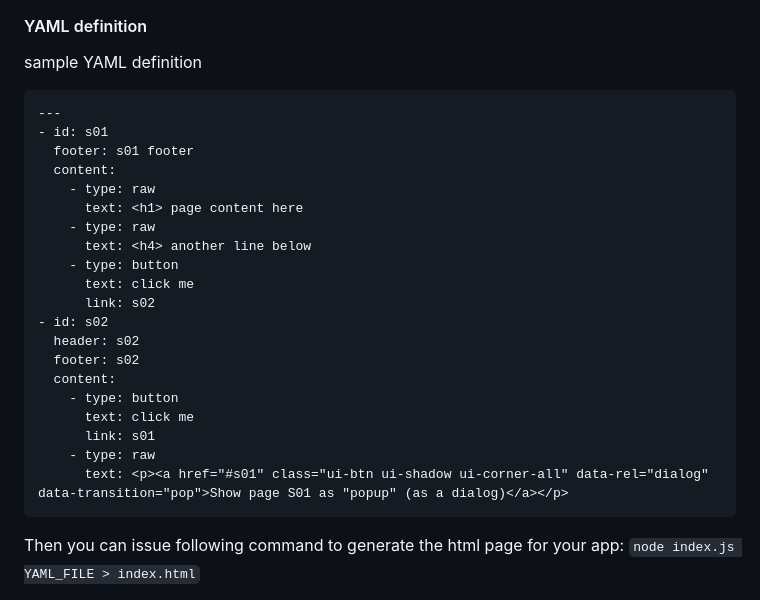
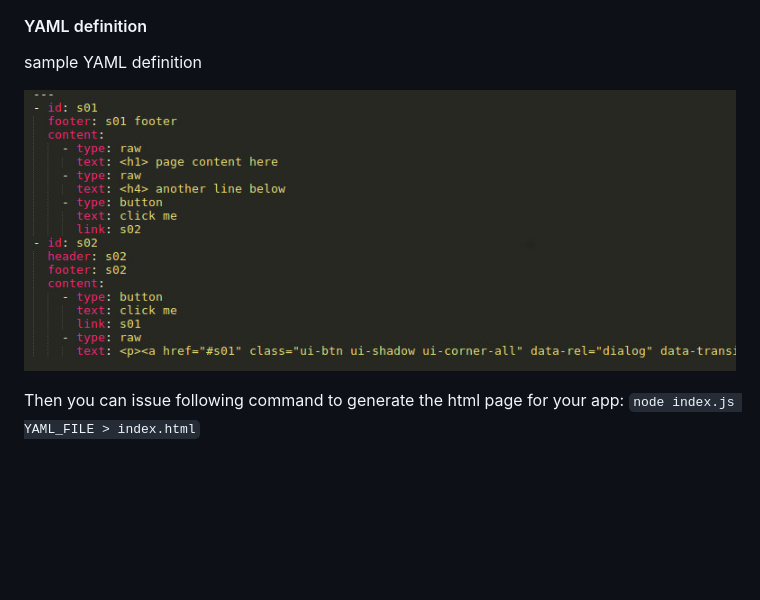
Before and after one commit to t2t-io/tac-builder, a Markdown page: readme.md, the part around the change. GitHub-like rendering; pictures changed too: yaml_sample.jpg (added); blank space fills up the shorter version.

Commit message:
add screenshot

````diff
--- a/readme.md
+++ b/readme.md
@@ -23,28 +23,7 @@ You can define your app screen/page flow in yaml or Excel(tm) sheet.
 
 sample YAML definition
 
-```
----
-- id: s01
-  footer: s01 footer
-  content:
-    - type: raw
-      text: <h1> page content here
-    - type: raw
-      text: <h4> another line below
-    - type: button
-      text: click me
-      link: s02
-- id: s02
-  header: s02
-  footer: s02
-  content:
-    - type: button
-      text: click me
-      link: s01
-    - type: raw
-      text: <p><a href="#s01" class="ui-btn ui-shadow ui-corner-all" data-rel="dialog" data-transition="pop">Show page S01 as "popup" (as a dialog)</a></p>
-```
+![](yaml_sample.jpg)
 
 Then you can issue following command to generate the html page for your app:
 `node index.js YAML_FILE > index.html`
````
